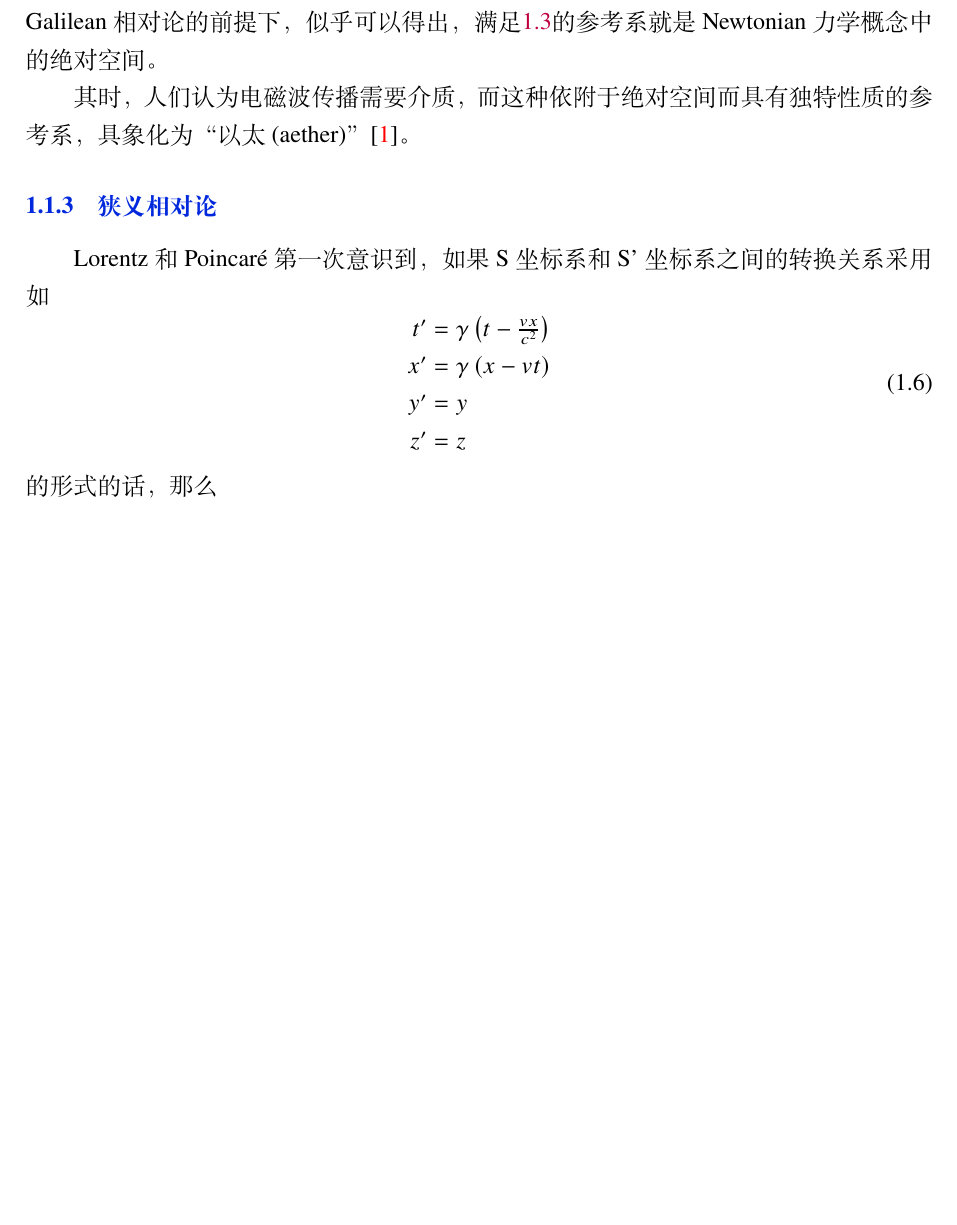
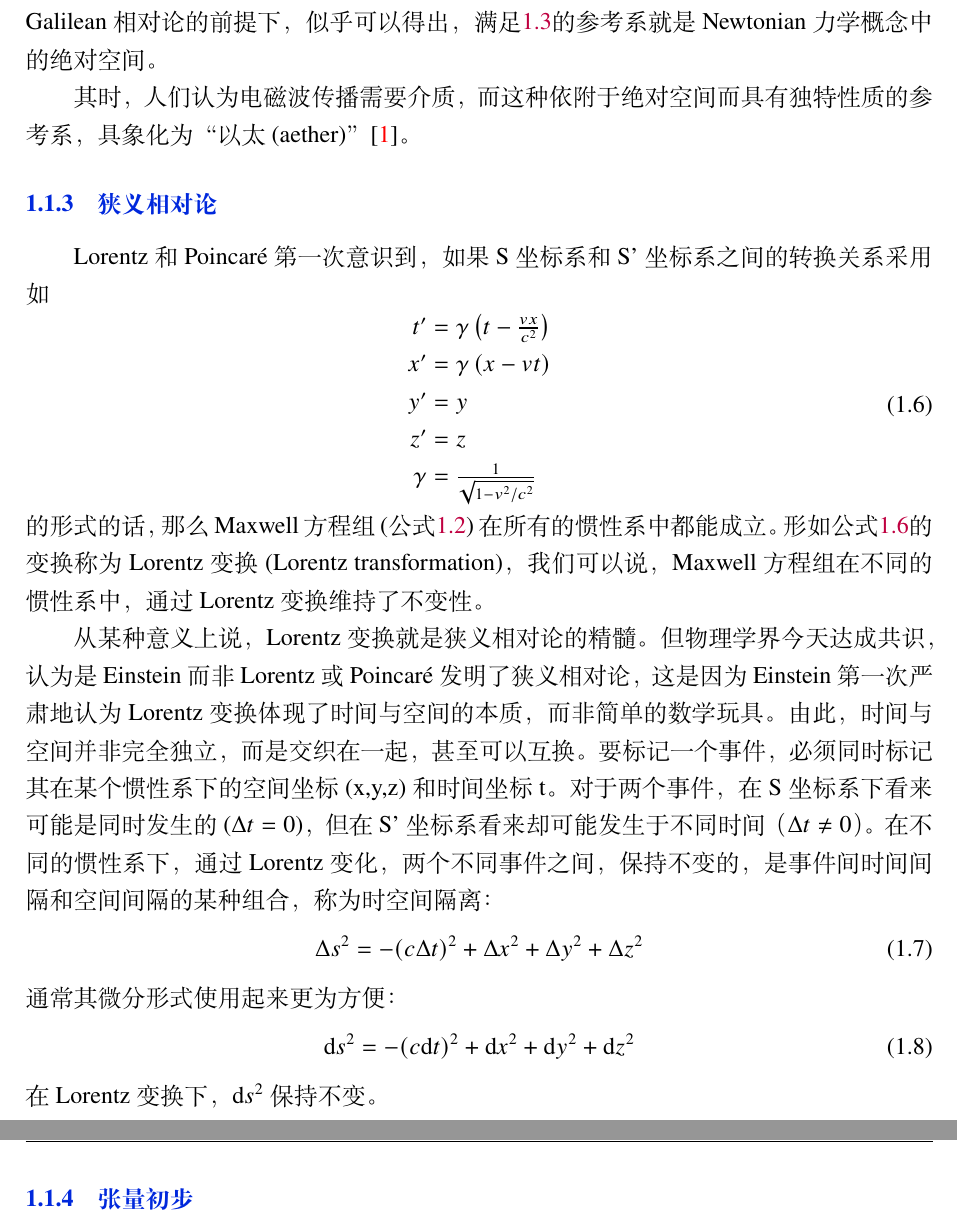
Before and after one commit to yiminghu-SYSU/GW_DA_notes, a LaTeX book (main.tex, which reads tex/chapter1.tex): part of page 13 of 24 before the commit and two parts of pages 13 and 14 of 24 after it, the two joined at a grey line, cut so that both start at the same text, the shorter picture padded with empty space. Compiled offline with XeLaTeX.

Commit message:
update subsection SR

```diff
--- a/tex/chapter1.tex
+++ b/tex/chapter1.tex
@@ -89,7 +89,26 @@ Lorentz 和Poincar{\'e}第一次意识到，如果S坐标系和S'坐标系之间
 t'&{}=\gamma \left(t-{\frac {vx}{c^{2}}}\right)\\
 x'&{}=\gamma \left(x-vt\right)\\
 y'&{}=y\\
-z'&{}=z
-\end{array}
+z'&{}=z\\
+  \gamma &{}= \frac{1}{{\sqrt {1-v^{2}/c^{2}}}}
+\end{array}\label{eq:lorentz}
 \end{equation}
-的形式的话，那么
+的形式的话，那么Maxwell方程组(公式\ref{eq:maxwell})在所有的惯性系中都能成立。
+形如公式\ref{eq:lorentz}的变换称为Lorentz变换(Lorentz transformation)，我们可以说，Maxwell方程组在不同的惯性系中，通过Lorentz变换维持了不变性。
+
+从某种意义上说，Lorentz变换就是\SR 的精髓。
+但物理学界今天达成共识，认为是Einstein而非Lorentz或Poincar{\'e}发明了狭义相对论，这是因为Einstein第一次严肃地认为Lorentz变换体现了时间与空间的本质，而非简单的数学玩具。
+由此，时间与空间并非完全独立，而是交织在一起，甚至可以互换。
+要标记一个事件，必须同时标记其在某个惯性系下的空间坐标(x,y,z)和时间坐标t。
+对于两个事件，在S坐标系下看来可能是同时发生的($\Delta t=0$)，但在S'坐标系看来却可能发生于不同时间（$\Delta t \neq 0$）。
+在不同的惯性系下，通过Lorentz变化，两个不同事件之间，保持不变的，是事件间时间间隔和空间间隔的某种组合，称为时空间隔离：
+\begin{equation}\label{eq:STinterval}
+  \Delta s^2 = - (c\Delta t)^2+ \Delta x ^2 + \Delta y^2+ \Delta z^2
+\end{equation}
+通常其微分形式使用起来更为方便：
+\begin{equation}\label{eq:STinterval_diff}
+  {\rm d}s^2 = - (c{\rm d}t)^2+ {\rm d}x ^2 + {\rm d} y^2+ {\rm d} z^2
+\end{equation}
+在Lorentz变换下，${\rm d}s^2$保持不变。
+
+\subsection{张量初步}
```
Also changed, not shown: Makefile.
